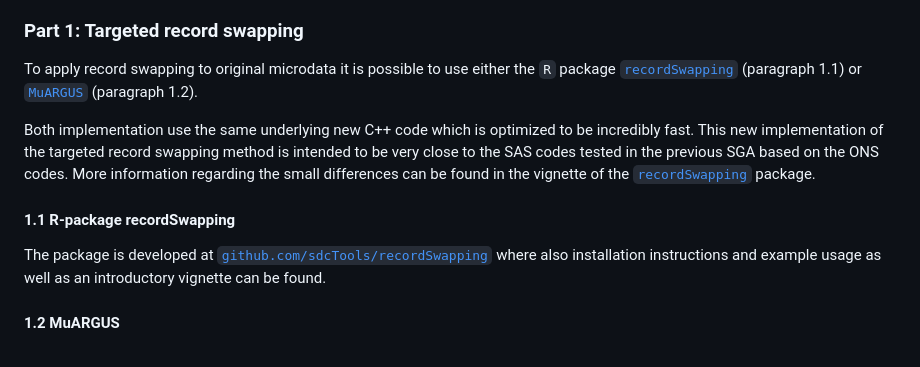
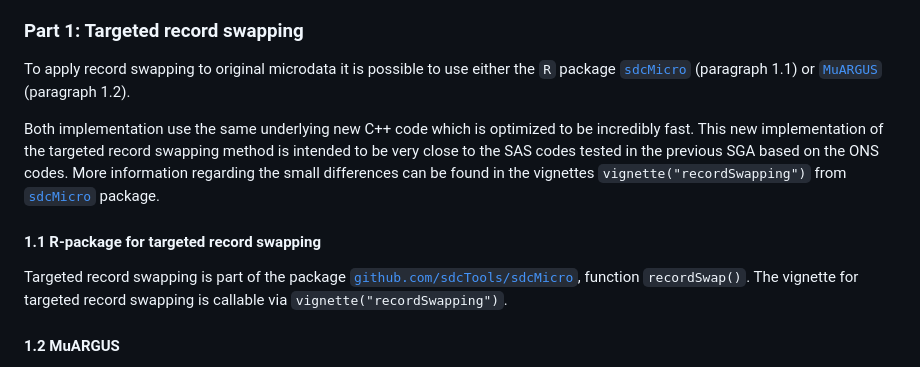
Before and after one commit to sdcTools/CensusProtection, a Markdown page: README.md, the part around the change. GitHub-like rendering.

```diff
--- a/README.md
+++ b/README.md
@@ -21,7 +21,7 @@ tools and methods for the census protection were co-funded by Eurostat.
 
 To apply record swapping to original microdata it is possible to use
 either the `R` package
-[`recordSwapping`](https://github.com/sdcTools/recordSwapping)
+[`sdcMicro`](https://github.com/sdcTools/sdcMicro)
 (paragraph 1.1) or [`MuARGUS`](https://github.com/sdcTools/muargus)
 (paragraph 1.2).
 
@@ -29,15 +29,12 @@ Both implementation use the same underlying new C++ code which is
 optimized to be incredibly fast. This new implementation of the targeted
 record swapping method is intended to be very close to the SAS codes
 tested in the previous SGA based on the ONS codes. More information
-regarding the small differences can be found in the vignette of the
-[`recordSwapping`](https://github.com/sdcTools/recordSwapping) package.
+regarding the small differences can be found in the vignettes `vignette("recordSwapping")` from
+[`sdcMicro`](https://github.com/sdcTools/sdcMicro) package.
 
-#### 1.1 R-package recordSwapping
+#### 1.1 R-package for targeted record swapping
 
-The package is developed at
-[`github.com/sdcTools/recordSwapping`](https://github.com/sdcTools/recordSwapping)
-where also installation instructions and example usage as well as an
-introductory vignette can be found.
+Targeted record swapping is part of the package [`github.com/sdcTools/sdcMicro`](https://github.com/sdcTools/sdcMicro), function `recordSwap()`. The vignette for targeted record swapping is callable via `vignette("recordSwapping")`.
 
 #### 1.2 MuARGUS
 
```
